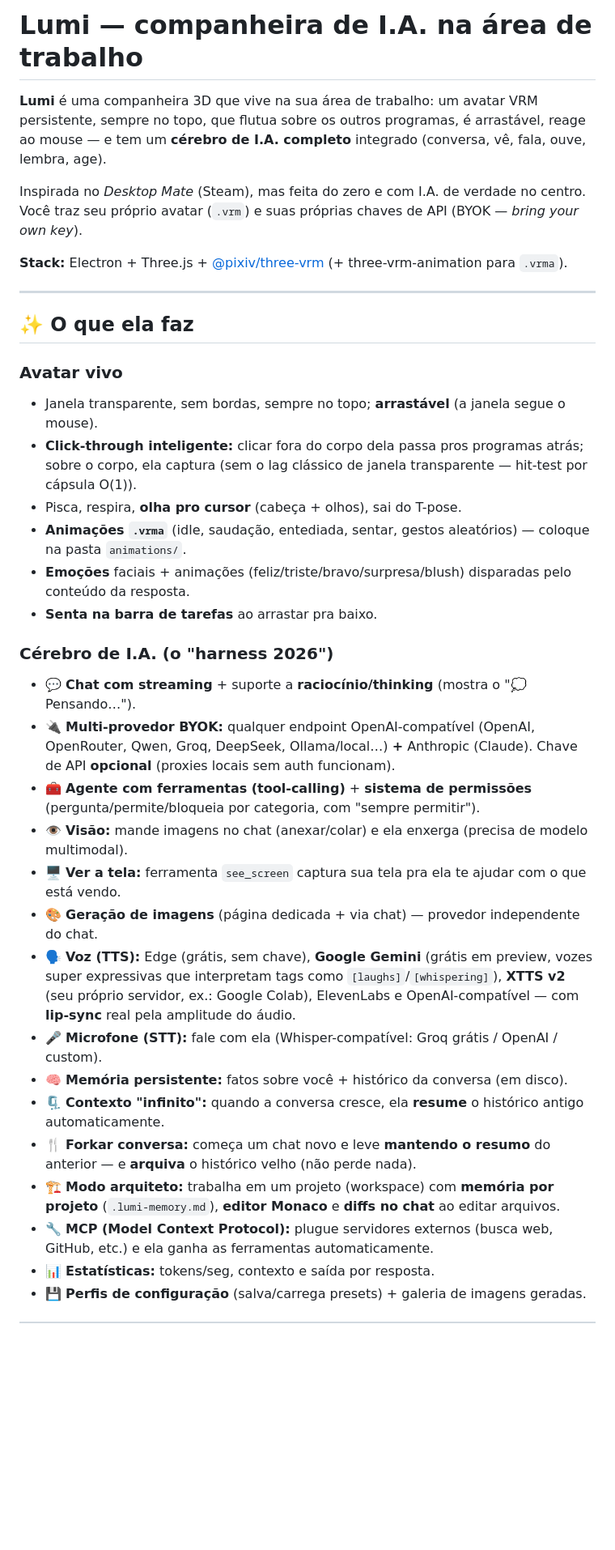
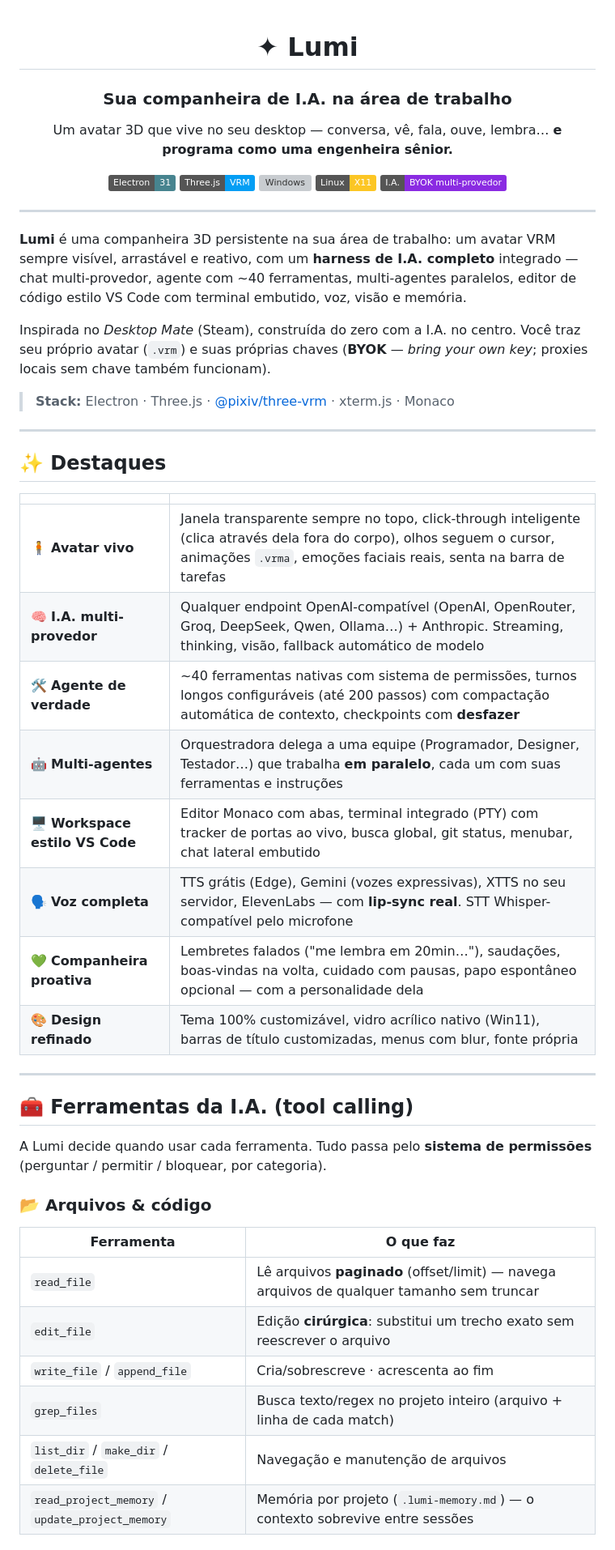
Before and after one commit to thomasnrs/Lumi_Agent, a Markdown page: README.md, the part around one of its changes. Shown at 81% size. Rendered like a GitHub page; badges without logos; blank space fills up the shorter version; grey boxes are pictures that could not be loaded.

```diff
--- a/README.md
+++ b/README.md
@@ -1,36 +1,56 @@
-# Lumi — companheira de I.A. na área de trabalho
+<div align="center">
 
-**Lumi** é uma companheira 3D que vive na sua área de trabalho: um avatar VRM persistente, sempre no topo, que flutua sobre os outros programas, é arrastável, reage ao mouse — e tem um **cérebro de I.A. completo** integrado (conversa, vê, fala, ouve, lembra, age).
+# ✦ Lumi
 
-Inspirada no *Desktop Mate* (Steam), mas feita do zero e com I.A. de verdade no centro. Você traz seu próprio avatar (`.vrm`) e suas próprias chaves de API (BYOK — *bring your own key*).
+### Sua companheira de I.A. na área de trabalho
 
-**Stack:** Electron + Three.js + [@pixiv/three-vrm](https://github.com/pixiv/three-vrm) (+ three-vrm-animation para `.vrma`).
+Um avatar 3D que vive no seu desktop — conversa, vê, fala, ouve, lembra…
+**e programa como uma engenheira sênior.**
+
+![Electron](https://img.shields.io/badge/Electron-31-47848F?logo=electron&logoColor=white)
+![Three.js](https://img.shields.io/badge/Three.js-VRM-049EF4?logo=threedotjs&logoColor=white)
+![Windows](https://img.shields.io/badge/Windows-10%2F11-0078D6?logo=windows&logoColor=white)
+![Linux](https://img.shields.io/badge/Linux-X11-FCC624?logo=linux&logoColor=black)
+![BYOK](https://img.shields.io/badge/I.A.-BYOK%20multi--provedor-8A2BE2)
+
+</div>
 
 ---
 
-## ✨ O que ela faz
+**Lumi** é uma companheira 3D persistente na sua área de trabalho: um avatar VRM sempre visível, arrastável e reativo, com um **harness de I.A. completo** integrado — chat multi-provedor, agente com ~40 ferramentas, multi-agentes paralelos, editor de código estilo VS Code com terminal embutido, voz, visão e memória.
 
-### Avatar vivo
-- Janela transparente, sem bordas, sempre no topo; **arrastável** (a janela segue o mouse).
-- **Click-through inteligente:** clicar fora do corpo dela passa pros programas atrás; sobre o corpo, ela captura (sem o lag clássico de janela transparente — hit-test por cápsula O(1)).
-- Pisca, respira, **olha pro cursor** (cabeça + olhos), sai do T-pose.
-- **Animações `.vrma`** (idle, saudação, entediada, sentar, gestos aleatórios) — coloque na pasta `animations/`.
-- **Emoções** faciais + animações (feliz/triste/bravo/surpresa/blush) disparadas pelo conteúdo da resposta.
-- **Senta na barra de tarefas** ao arrastar pra baixo.
+Inspirada no *Desktop Mate* (Steam), construída do zero com a I.A. no centro. Você traz seu próprio avatar (`.vrm`) e suas próprias chaves (**BYOK** — *bring your own key*; proxies locais sem chave também funcionam).
 
-### Cérebro de I.A. (o "harness 2026")
-- 💬 **Chat com streaming** + suporte a **raciocínio/thinking** (mostra o "💭 Pensando…").
-- 🔌 **Multi-provedor BYOK:** qualquer endpoint OpenAI-compatível (OpenAI, OpenRouter, Qwen, Groq, DeepSeek, Ollama/local…) **+** Anthropic (Claude). Chave de API **opcional** (proxies locais sem auth funcionam).
-- 🧰 **Agente com ferramentas (tool-calling)** + **sistema de permissões** (pergunta/permite/bloqueia por categoria, com "sempre permitir").
-- 👁️ **Visão:** mande imagens no chat (anexar/colar) e ela enxerga (precisa de modelo multimodal).
-- 🖥️ **Ver a tela:** ferramenta `see_screen` captura sua tela pra ela te ajudar com o que está vendo.
-- 🎨 **Geração de imagens** (página dedicada + via chat) — provedor independente do chat.
-- 🗣️ **Voz (TTS):** Edge (grátis, sem chave), **Google Gemini** (grátis em preview, vozes super expressivas que interpretam tags como `[laughs]`/`[whispering]`), **XTTS v2** (seu próprio servidor, ex.: Google Colab), ElevenLabs e OpenAI-compatível — com **lip-sync** real pela amplitude do áudio.
-- 🎤 **Microfone (STT):** fale com ela (Whisper-compatível: Groq grátis / OpenAI / custom).
-- 🧠 **Memória persistente:** fatos sobre você + histórico da conversa (em disco).
-- 🗜️ **Contexto "infinito":** quando a conversa cresce, ela **resume** o histórico antigo automaticamente.
-- 🍴 **Forkar conversa:** começa um chat novo e leve **mantendo o resumo** do anterior — e **arquiva** o histórico velho (não perde nada).
-- 🏗️ **Modo arquiteto:** trabalha em um projeto (workspace) com **memória por projeto** (`.lumi-memory.md`), **editor Monaco** e **diffs no chat** ao editar arquivos.
-- 🔧 **MCP (Model Context Protocol):** plugue servidores externos (busca web, GitHub, etc.) e ela ganha as ferramentas automaticamente.
-- 📊 **Estatísticas:** tokens/seg, contexto e saída por resposta.
-- 💾 **Perfis de configuração** (salva/carrega presets) + galeria de imagens geradas.
+> **Stack:** Electron · Three.js · [@pixiv/three-vrm](https://github.com/pixiv/three-vrm) · xterm.js · Monaco
+
+---
+
+## ✨ Destaques
+
+| | |
+|---|---|
+| 🧍 **Avatar vivo** | Janela transparente sempre no topo, click-through inteligente (clica através dela fora do corpo), olhos seguem o cursor, animações `.vrma`, emoções faciais reais, senta na barra de tarefas |
+| 🧠 **I.A. multi-provedor** | Qualquer endpoint OpenAI-compatível (OpenAI, OpenRouter, Groq, DeepSeek, Qwen, Ollama…) + Anthropic. Streaming, thinking, visão, fallback automático de modelo |
+| 🛠️ **Agente de verdade** | ~40 ferramentas nativas com sistema de permissões, turnos longos configuráveis (até 200 passos) com compactação automática de contexto, checkpoints com **desfazer** |
+| 🤖 **Multi-agentes** | Orquestradora delega a uma equipe (Programador, Designer, Testador…) que trabalha **em paralelo**, cada um com suas ferramentas e instruções |
+| 🖥️ **Workspace estilo VS Code** | Editor Monaco com abas, terminal integrado (PTY) com tracker de portas ao vivo, busca global, git status, menubar, chat lateral embutido |
+| 🗣️ **Voz completa** | TTS grátis (Edge), Gemini (vozes expressivas), XTTS no seu servidor, ElevenLabs — com **lip-sync real**. STT Whisper-compatível pelo microfone |
+| 💚 **Companheira proativa** | Lembretes falados ("me lembra em 20min…"), saudações, boas-vindas na volta, cuidado com pausas, papo espontâneo opcional — com a personalidade dela |
+| 🎨 **Design refinado** | Tema 100% customizável, vidro acrílico nativo (Win11), barras de título customizadas, menus com blur, fonte própria |
+
+---
+
+## 🧰 Ferramentas da I.A. (tool calling)
+
+A Lumi decide quando usar cada ferramenta. Tudo passa pelo **sistema de permissões** (perguntar / permitir / bloquear, por categoria).
+
+### 📂 Arquivos & código
+| Ferramenta | O que faz |
+|---|---|
+| `read_file` | Lê arquivos **paginado** (offset/limit) — navega arquivos de qualquer tamanho sem truncar |
+| `edit_file` | Edição **cirúrgica**: substitui um trecho exato sem reescrever o arquivo |
+| `write_file` / `append_file` | Cria/sobrescreve · acrescenta ao fim |
+| `grep_files` | Busca texto/regex no projeto inteiro (arquivo + linha de cada match) |
+| `list_dir` / `make_dir` / `delete_file` | Navegação e manutenção de arquivos |
+| `read_project_memory` / `update_project_memory` | Memória por projeto (`.lumi-memory.md`) — o contexto sobrevive entre sessões |
+
```
Also changed, not shown: other parts of README.md (+113 -41 lines).
